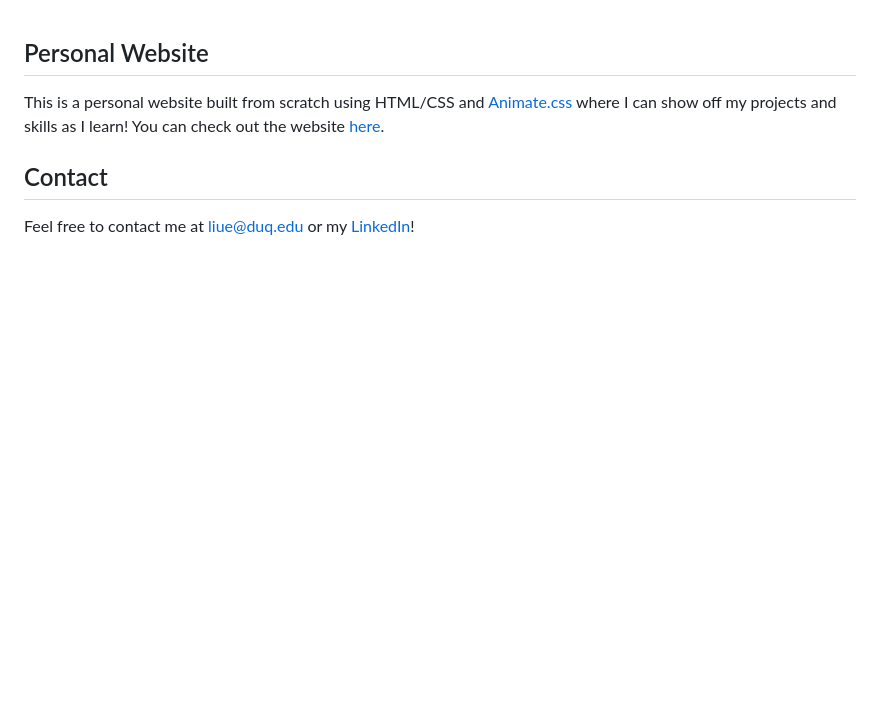
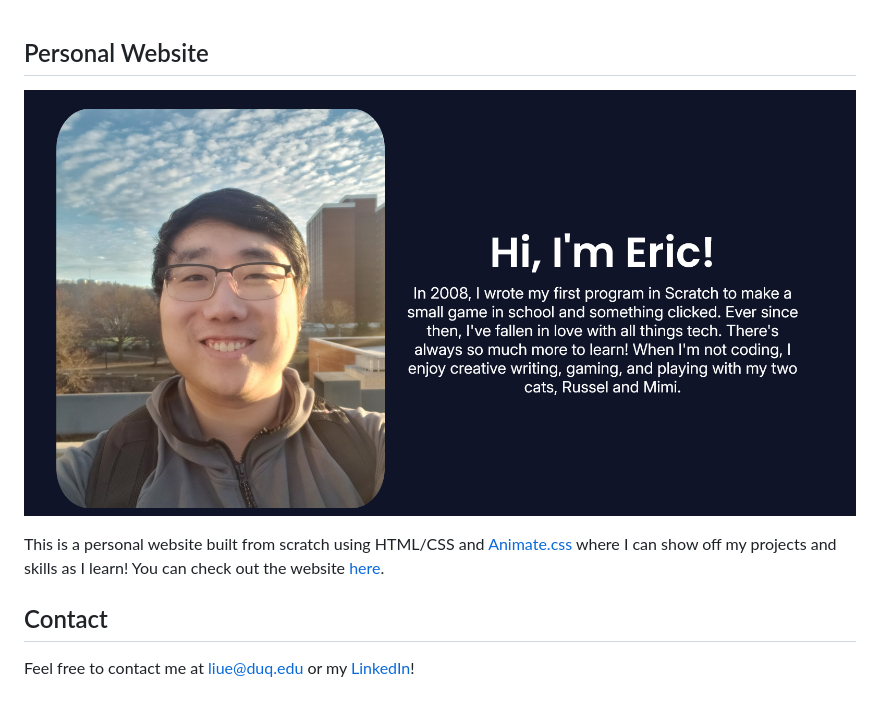
Before and after one commit to ericliucs/ericliucs.github.io, a Markdown page: README.md, the part around the change. GitHub-like rendering; pictures changed too: images/site-screenshot.png (added); blank space fills up the shorter version.

Commit message:
Updated README with image, updated projects

```diff
--- a/README.md
+++ b/README.md
@@ -1,4 +1,7 @@
 ## Personal Website
+
+![A picture of the website.](images/site-screenshot.png)
+
 This is a personal website built from scratch using HTML/CSS and [Animate.css](https://animate.style/) where I can show off my projects and skills as I learn! You can check out the website [here](https://ericliu.website/).
 ## Contact
 Feel free to contact me at liue@duq.edu or my [LinkedIn](https://www.linkedin.com/in/ericliu-in/)!
```
Also changed, not shown: images/weather-icon.png (added), 1 other file.
